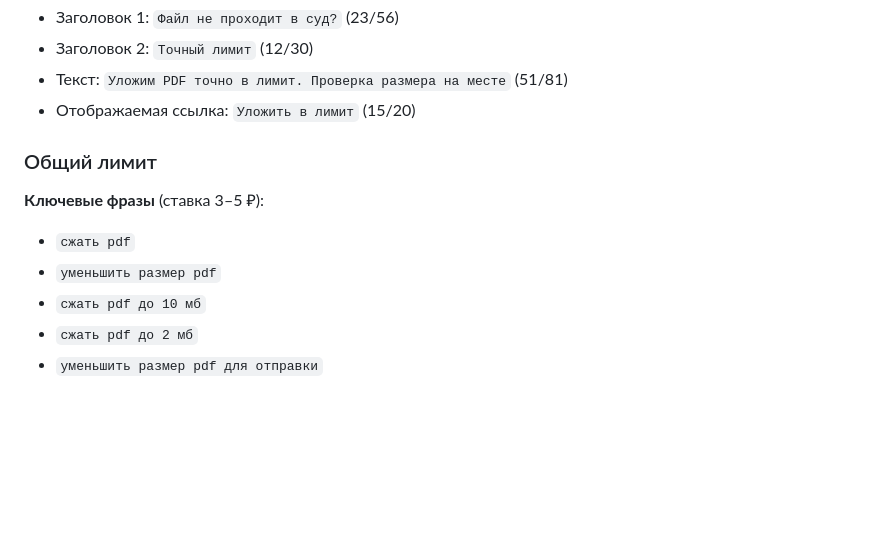
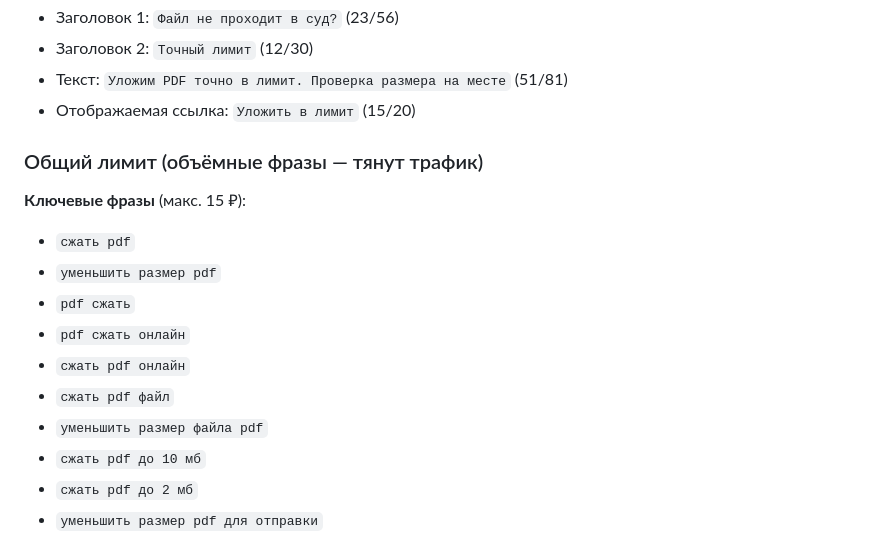
Before and after one commit to fundottz/pdf-limit, a Markdown page: CAMPAIGN-PACK.md, the part around one of its changes. Rendered like a GitHub page; blank space fills up the shorter version.

```diff
--- a/CAMPAIGN-PACK.md
+++ b/CAMPAIGN-PACK.md
@@ -67,12 +74,17 @@
 - Текст: `Уложим PDF точно в лимит. Проверка размера на месте` (51/81)
 - Отображаемая ссылка: `Уложить в лимит` (15/20)
 
-### Общий лимит
+### Общий лимит (объёмные фразы — тянут трафик)
 
-**Ключевые фразы** (ставка 3–5 ₽):
+**Ключевые фразы** (макс. 15 ₽):
 
 - `сжать pdf`
 - `уменьшить размер pdf`
+- `pdf сжать`
+- `pdf сжать онлайн`
+- `сжать pdf онлайн`
+- `сжать pdf файл`
+- `уменьшить размер файла pdf`
 - `сжать pdf до 10 мб`
 - `сжать pdf до 2 мб`
 - `уменьшить размер pdf для отправки`
```
Also changed, not shown: other parts of CAMPAIGN-PACK.md (+20 -12 lines).
